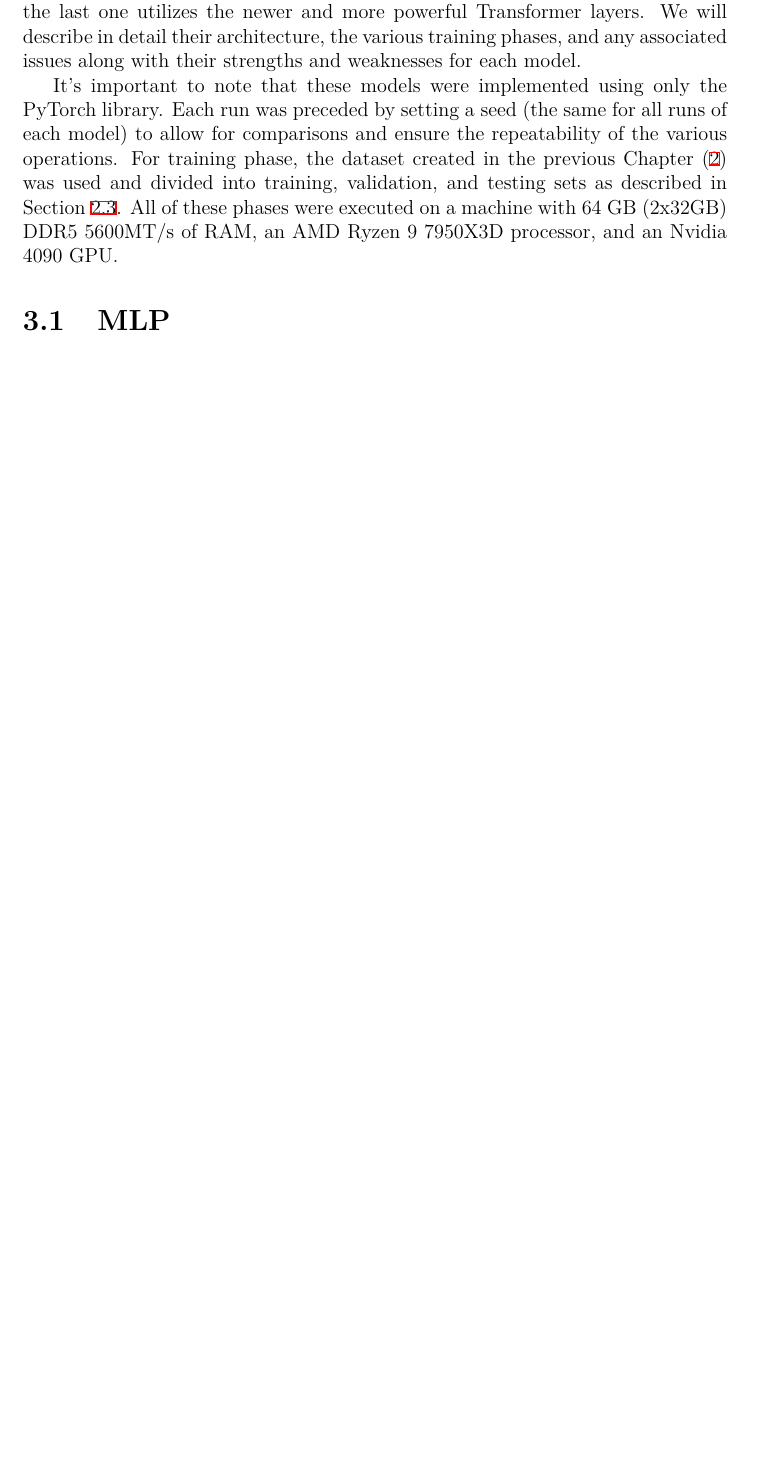
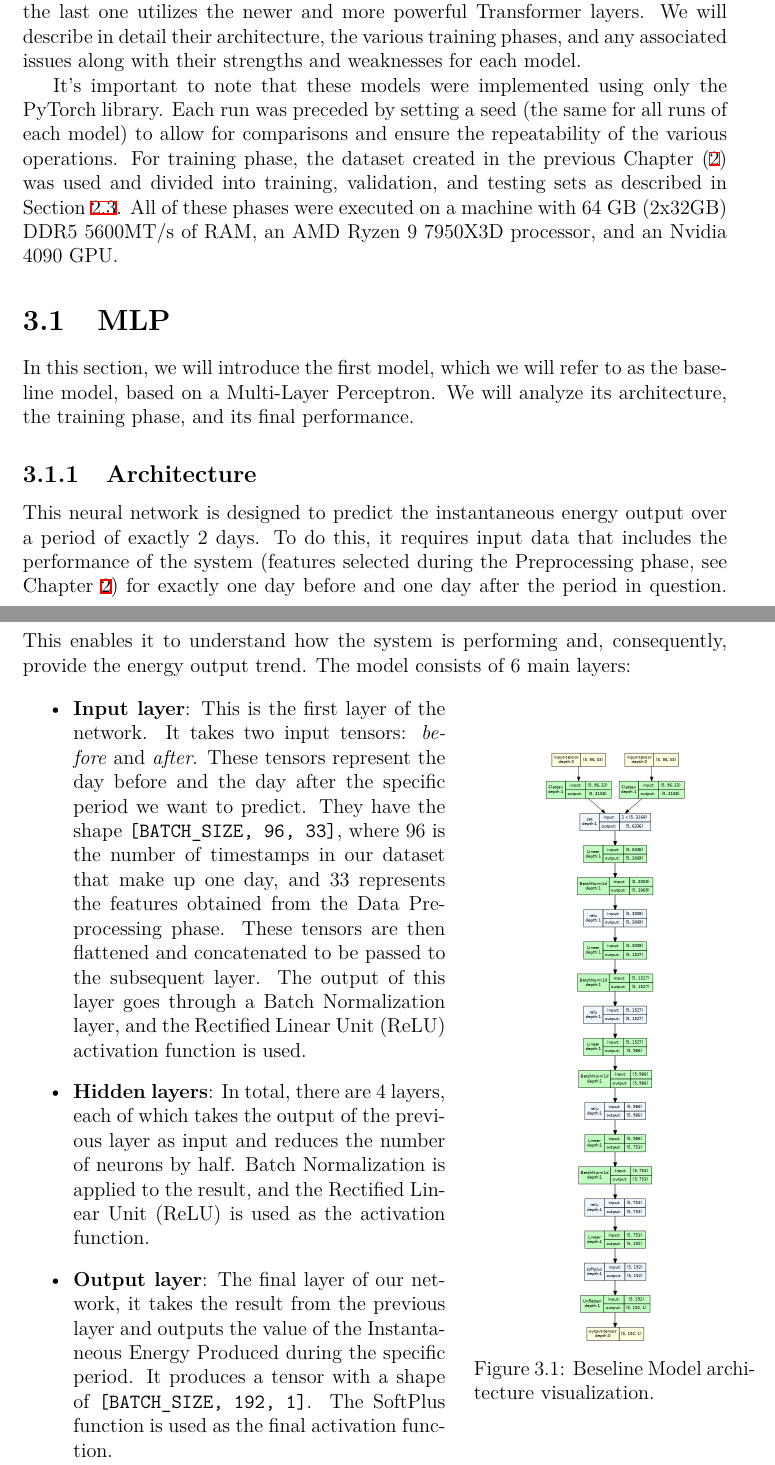
Before and after one commit to ncvescera/A-Deep-Learning-approach-for-Time-Series-Imputation-on-Photovoltaic-data, a LaTeX thesis (latex/main.tex, which reads latex/chapters/3_models/mlp.tex): part of page 38 of 38 before the commit and two parts of pages 38 and 39 of 40 after it, the two joined at a grey line, cut so that both start at the same text, the shorter picture padded with empty space. Compiled offline with XeLaTeX.

Commit message:
Chapter 3 - BaseLine
Aggiunta introduzione al modello e scritta sezione Training.

```diff
--- a/latex/chapters/3_models/mlp.tex
+++ b/latex/chapters/3_models/mlp.tex
@@ -1 +1,64 @@
 \section{MLP}
+In this section, we will introduce the first model, which we will refer to as the
+baseline model, based on a Multi-Layer Perceptron.
+We will analyze its architecture, the training phase, and its final performance.
+
+%In questa sezione andremo ad introdurre il primo modello a cui faremo
+%riferiento come baseline model, basato su MultiLayer Perceptron.
+%Analizzeremo la sua architettura, la
+%fase di training e le sue performance finali.
+
+\subsection{Architecture}
+This neural network is designed to predict the instantaneous energy output over
+a period of exactly 2 days.
+To do this, it requires input data that includes the performance of the system
+(features selected during the Preprocessing phase, see Chapter \ref{chap:datapreprocessing}) for exactly one day
+before and one day after the period in question.
+This enables it to understand how the system is performing and,
+consequently, provide the energy output trend.
+The model consists of 6 main layers:
+
+%Questa rete neurale è progettata per prevedere l'andamento dell'energia istantanea prodotta durante un periodo di un buco di esattamente 2 giorni.
+%Per farlo ha bisogno di avere come input l'andamento dell'impianto (features selezionate nella fase di preprocessing) di esattamente un giorno prima del
+%buco e di un giorno dopo. In questo modo può riuscire a comprendere come l'impianto sta performando e quindi restituire l'andamento dell'energia.
+%Il modello è formato da 6 livelli principali:
+
+\begin{figure}[H]
+	\begin{minipage}{0.6\textwidth}
+		\begin{itemize}
+			\item \textbf{Input layer}: This is the first layer of the network.
+			      It takes two input tensors: \textit{before} and \textit{after}.
+			      These tensors represent the day before and the day after the specific period we want to
+			      predict. They have the shape \verb|[BATCH_SIZE, 96, 33]|, where 96 is the number
+			      of timestamps in our dataset that make up one day, and 33 represents the
+			      features obtained from the Data Preprocessing phase.
+			      These tensors are then flattened and concatenated to be passed to the subsequent layer.
+			      The output of this layer goes through a Batch Normalization layer, and the
+			      Rectified Linear Unit (ReLU) activation function is used.
+
+			      % è il primo livello della rete, prende in input 2 tensori: \textit{before} e \textit{after}. Questi stanno ad indicare rispettivamente il giorno prima e quello dopo del buco che vogliamo chiudere. Avranno la forma \verb|[BATCH_SIZE, 96, 33]|, dove \verb|96| è il numero di timestamp del nostro dataset che formano un giorno e \verb|33| sono le feature ottenute dalla fase di preprocessing dei dati. A questi verrà poi applicata un'operazione di Flatten ed infine concatenati per poter essere poi passati al layer successio.
+			      %L'output di questo layer passa per un livello di Batch Normalization e viene utilizzata la ReLu come funzione di attivazione.
+
+			\item \textbf{Hidden layers}: In total, there are 4 layers, each of which takes the
+			      output of the previous layer as input and reduces the number of neurons by half.
+			      Batch Normalization is applied to the result, and the Rectified Linear Unit (ReLU)
+			      is used as the activation function.
+
+			      %in totale 4, ognuno prende in input il risultato del layer precedente e va a dimezzare il numero dei neuroni. Al risultato viene applicata un'operazione di Batch Normalization e utilizzata la ReLu come funzione di attivazione.
+
+			\item \textbf{Output layer}: The final layer of our network, it takes the result from the
+			      previous layer and outputs the value of the Instantaneous Energy Produced
+			      during the specific period.
+			      It produces a tensor with a shape of \verb|[BATCH_SIZE, 192, 1]|.
+			      The SoftPlus function is used as the final activation function.
+
+			      %ultimo layer della nostra rete, dal risultato del layer precedente riporta come output il valore dell'Energia Istantanea Prodotta durante il buco, un tensore di forma \verb|[BATCH_SIZE, 192, 1]|. Viene utilizzata la SoftPlus come funzione di attivazione finale.
+		\end{itemize}
+	\end{minipage}%
+	\hspace{0.5cm}
+	\begin{minipage}{0.4\textwidth}
+		\centering
+		\includegraphics[width=0.5\textwidth]{chapters/3_models/imgs/ufcnmodel.png}
+		\caption{Beseline Model architecture visualization.}\label{fig:baselinemodelarch}
+	\end{minipage}
+\end{figure}
```
Also changed, not shown: latex/chapters/1_introduction/problem_definition.tex (+1 -1 lines), latex/chapters/2_data_preprocessing/dataset_realization.tex (+12 -16 lines), latex/chapters/2_data_preprocessing/feature_selection.tex (+6 -9 lines), latex/chapters/2_data_preprocessing/intro.tex (+1 -1 lines), latex/chapters/2_data_preprocessing/splitting.tex (+2 -2 lines), latex/chapters/3_models/main.tex (+1 -1 lines), latex/chapters/3_models/imgs/ufcnmodel.png (added), latex/chapters/3_models/mlp.tex (33 more changed lines).
